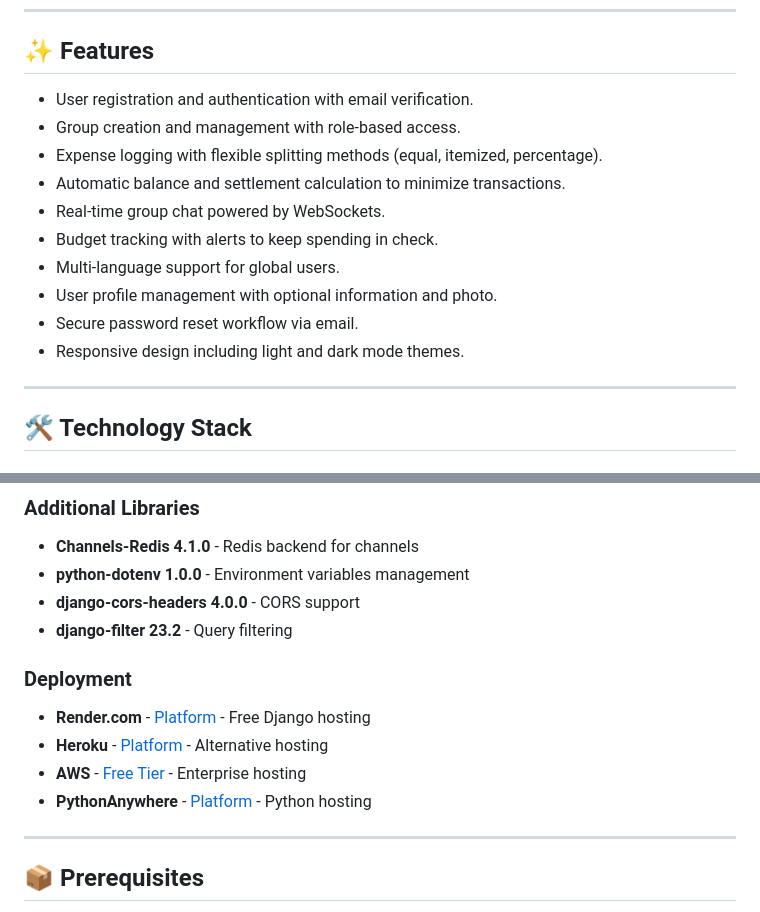
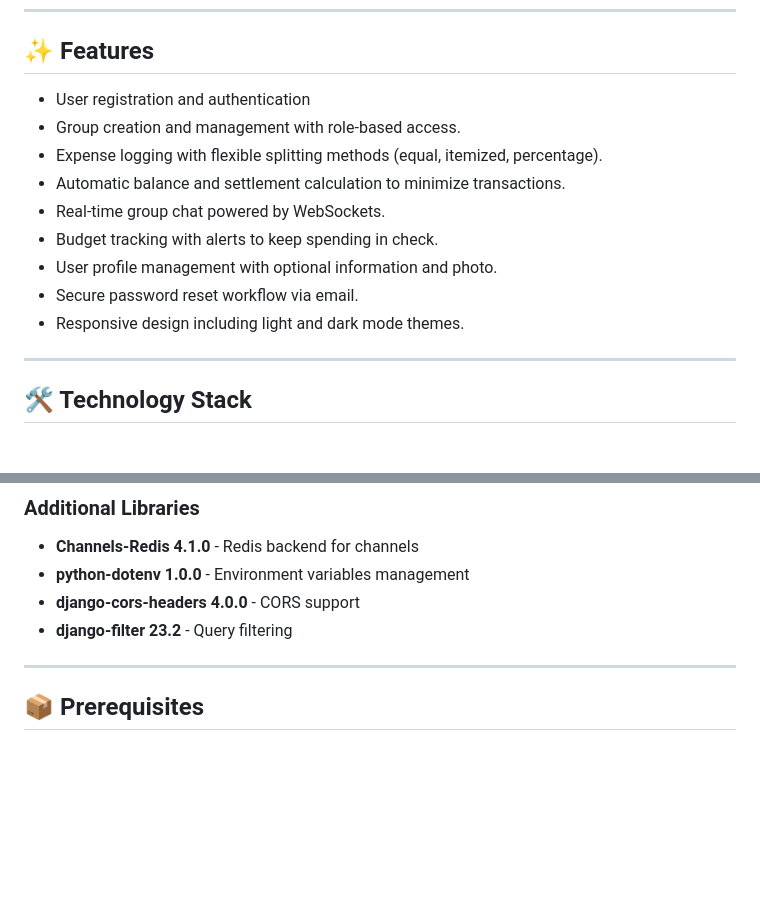
Before and after one commit to nitinlingwal91/SplitEase, a Markdown page: README.md, 2 parts joined by grey strips. Rendered like a GitHub page; blank space fills up the shorter version.

```diff
--- a/README.md
+++ b/README.md
@@ -20,17 +20,15 @@ SplitEase is a modern, Django-based web application designed to simplify expense
 
 ## ✨ Features
 
-- User registration and authentication with email verification.
+- User registration and authentication
 - Group creation and management with role-based access.
 - Expense logging with flexible splitting methods (equal, itemized, percentage).
 - Automatic balance and settlement calculation to minimize transactions.
 - Real-time group chat powered by WebSockets.
 - Budget tracking with alerts to keep spending in check.
-- Multi-language support for global users.
 - User profile management with optional information and photo.
 - Secure password reset workflow via email.
 - Responsive design including light and dark mode themes.
-
 ---
 
 ## 🛠 Technology Stack
@@ -57,13 +55,6 @@ SplitEase is a modern, Django-based web application designed to simplify expense
 - **python-dotenv 1.0.0** - Environment variables management
 - **django-cors-headers 4.0.0** - CORS support
 - **django-filter 23.2** - Query filtering
-
-### Deployment
-- **Render.com** - [Platform](https://render.com) - Free Django hosting
-- **Heroku** - [Platform](https://www.heroku.com) - Alternative hosting
-- **AWS** - [Free Tier](https://aws.amazon.com/free/) - Enterprise hosting
-- **PythonAnywhere** - [Platform](https://www.pythonanywhere.com) - Python hosting
-
 ---
 
 ## 📦 Prerequisites
```
